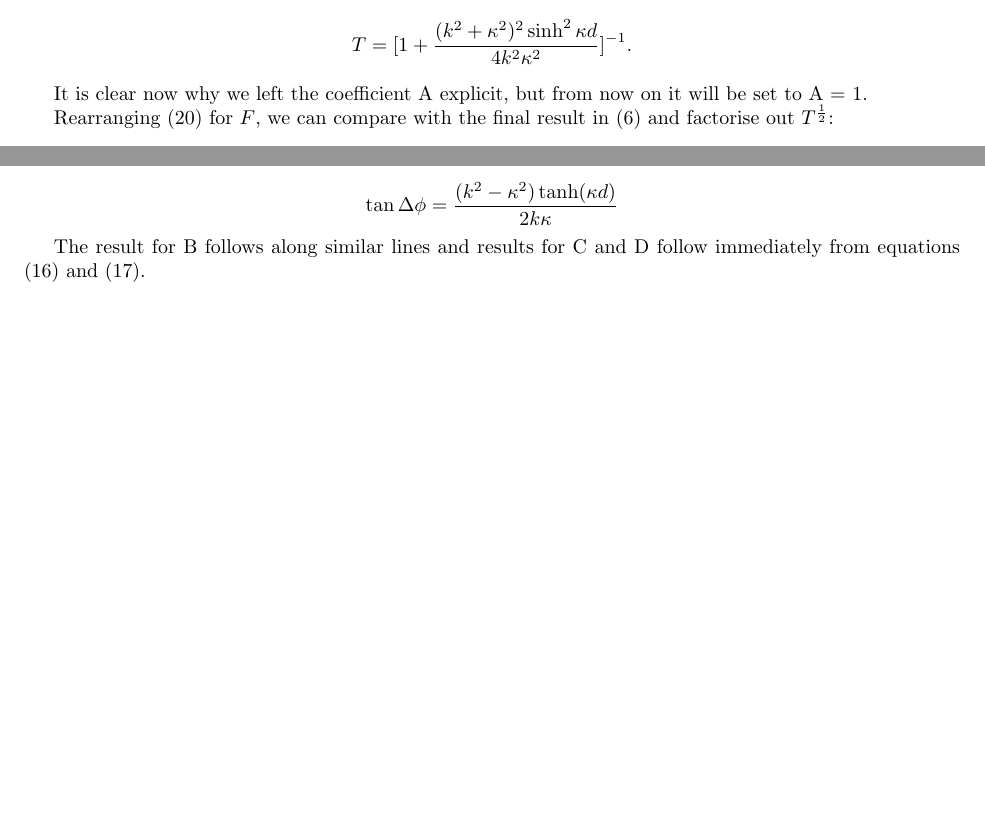
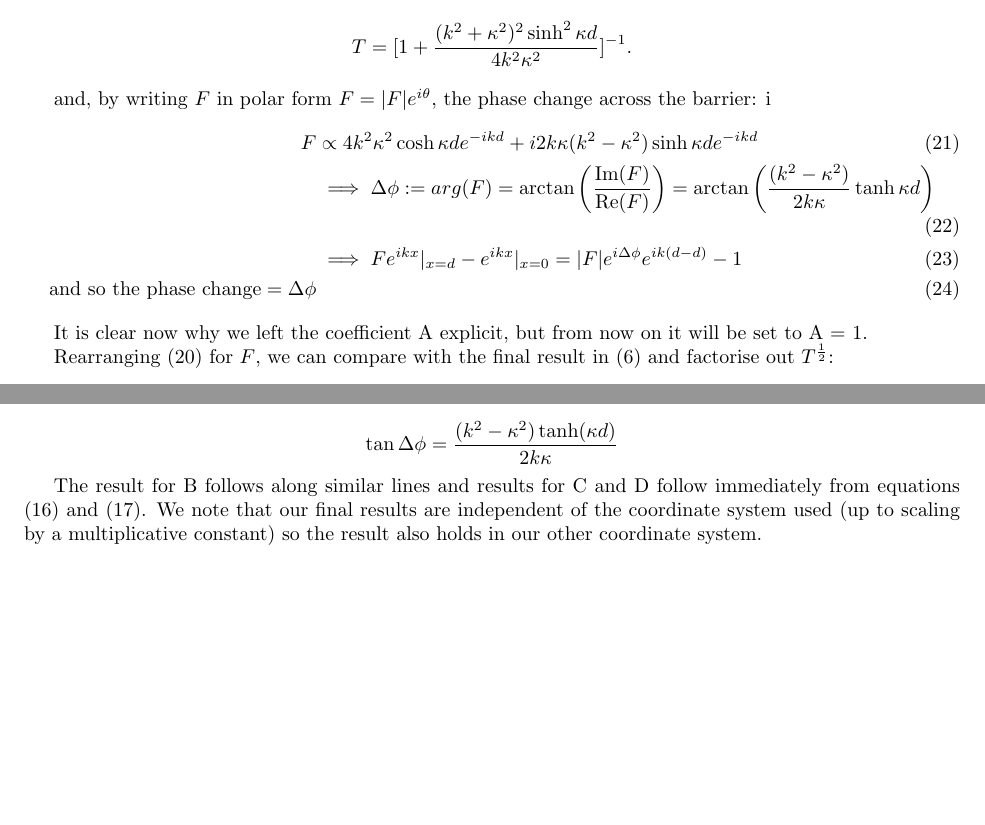
Before and after one commit to JamesPuleston/Tunneling-Times-QM, a LaTeX document (TTQM.tex): two parts of page 3 of 3, joined at a grey line, cut so that both start at the same text, the shorter picture padded with empty space. Compiled offline with pdfLaTeX.

Commit message:
Explicit phase change calculation added

```diff
--- a/TTQM.tex
+++ b/TTQM.tex
@@ -123,6 +123,15 @@ We hence arrive at our first result, the transmission probability $T = \frac{|F|
 	T = [1+\frac{(k^2+\kappa^2)^2\sinh^2{\kappa d}}{4k^2\kappa^2}]^{-1}
 .\]
 
+and, by writing $F$ in polar form $F = |F|e^{i\theta}$, the phase change across the barrier:
+i
+\begin{align}
+	F &\propto 4k^2\kappa^2 \cosh{\kappa d}e^{-ikd}+i2k\kappa(k^2-\kappa^2)\sinh{\kappa d}e^{-ikd} \\
+	  &\implies \Delta \phi := arg(F) = \arctan\left(\frac{\operatorname{Im}(F)}{\operatorname{Re}(F)}\right) = \arctan\left(\frac{(k^2-\kappa^2)}{2k\kappa}\tanh{\kappa d}\right) \\
+	  &\implies Fe^{ikx}\rvert_{x=d}-e^{ikx}\rvert_{x=0} = |F|e^{i\Delta \phi}e^{ik(d-d)}-1 \\
+	  \text{and so the phase change} = \Delta \phi
+\end{align}
+
 It is clear now why we left the coefficient A explicit, but from now on it will be set to A = 1.
 
 Rearranging (\ref{cont11}) for $F$, we can compare with the final result in (\ref{cont0}) and factorise out $T^\frac{1}{2}$:
@@ -143,7 +152,7 @@ Expanding the left hand side into real and imaginary parts and comparing coeffic
 	\tan{\Delta\phi} = \frac{(k^2-\kappa^2)\tanh(\kappa d)}{2k\kappa}
 \]
 
-The result for B follows along similar lines and results for C and D follow immediately from equations (\ref{cont7}) and (\ref{cont8}).
+The result for B follows along similar lines and results for C and D follow immediately from equations (\ref{cont7}) and (\ref{cont8}). We note that our final results are independent of the coordinate system used (up to scaling by a multiplicative constant) so the result also holds in our other coordinate system.
 
 
 \end{document}
```
Also changed, not shown: TTQM.pdf, 3 other files.
